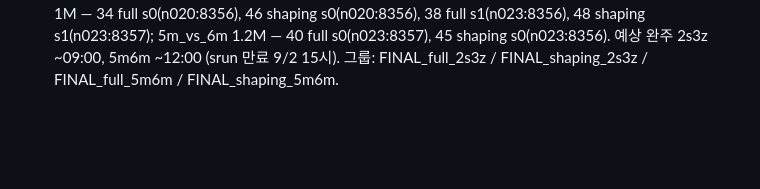
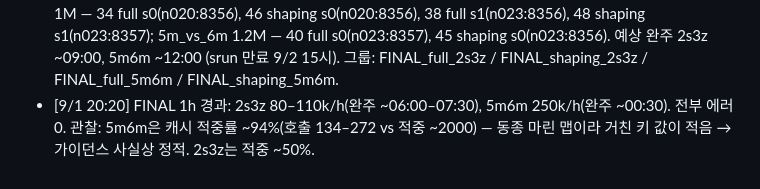
Before and after one commit to paul6598/AAMAS, a Markdown page: docs/autoexp/state.md, the part around the change. Drawn GitHub-style; blank space fills up the shorter version.

Commit message:
state: FINAL 1h progress; 5m6m cache-hit observation

```diff
--- a/docs/autoexp/state.md
+++ b/docs/autoexp/state.md
@@ -258,3 +258,6 @@ PHASE: MAIN_V2  (본 실험 LEHCA_2s3z_v2 5시드×1M — 04:27 시작, tmux 2:0
   38 full s1(n023:8356), 48 shaping s1(n023:8357); 5m_vs_6m 1.2M — 40 full s0(n023:8357),
   45 shaping s0(n023:8356). 예상 완주 2s3z ~09:00, 5m6m ~12:00 (srun 만료 9/2 15시).
   그룹: FINAL_full_2s3z / FINAL_shaping_2s3z / FINAL_full_5m6m / FINAL_shaping_5m6m.
+- [9/1 20:20] FINAL 1h 경과: 2s3z 80–110k/h(완주 ~06:00–07:30), 5m6m 250k/h(완주 ~00:30).
+  전부 에러 0. 관찰: 5m6m은 캐시 적중률 ~94%(호출 134–272 vs 적중 ~2000) — 동종 마린 맵이라
+  거친 키 값이 적음 → 가이던스 사실상 정적. 2s3z는 적중 ~50%.
```
